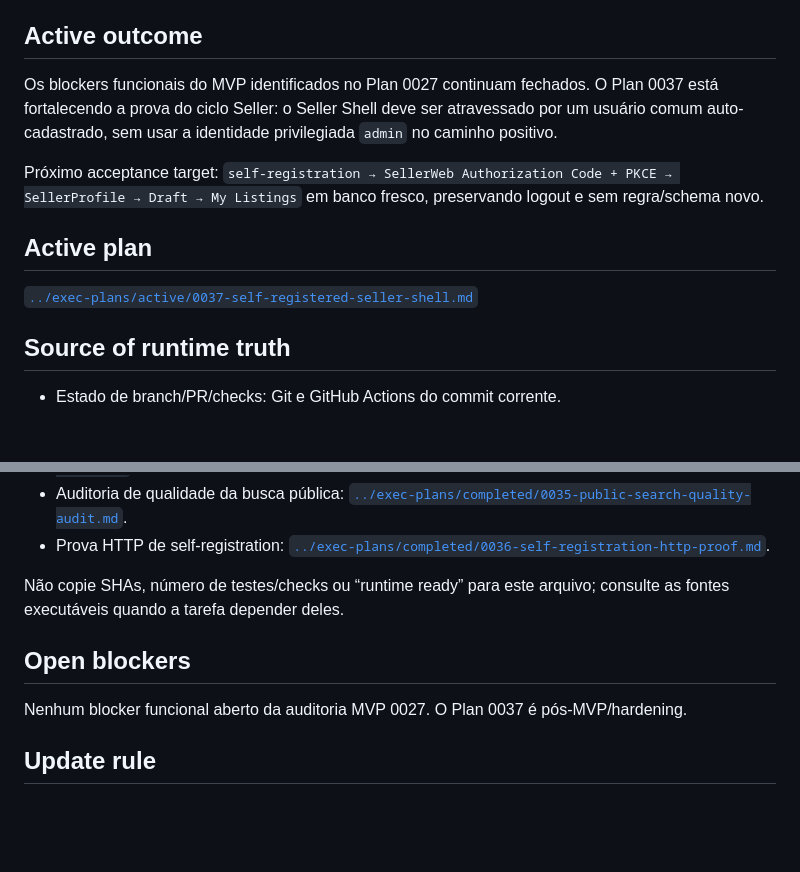
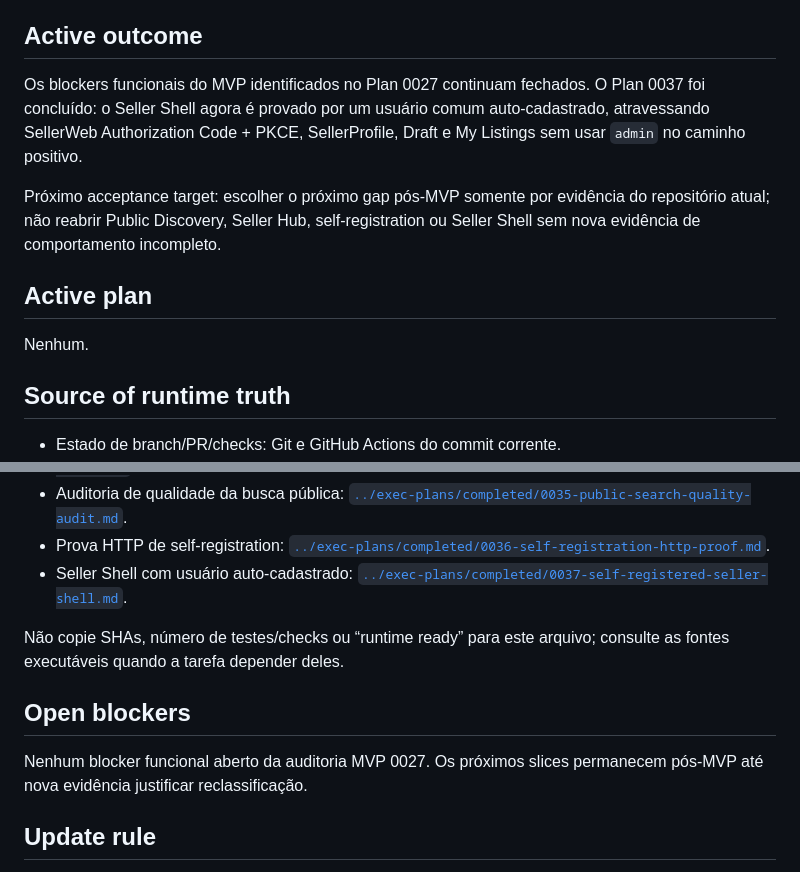
Before and after one commit to igobritoti/bpt2-abp, a Markdown page: docs/agent/CURRENT-WORK.md, 2 parts joined by grey strips. GitHub-like rendering; blank space fills up the shorter version.

Commit message:
docs: close self-registered seller shell work

```diff
--- a/docs/agent/CURRENT-WORK.md
+++ b/docs/agent/CURRENT-WORK.md
@@ -6,13 +6,13 @@ Este arquivo é um snapshot curto do trabalho corrente. Não é histórico, chan
 
 ## Active outcome
 
-Os blockers funcionais do MVP identificados no Plan 0027 continuam fechados. O Plan 0037 está fortalecendo a prova do ciclo Seller: o Seller Shell deve ser atravessado por um usuário comum auto-cadastrado, sem usar a identidade privilegiada `admin` no caminho positivo.
+Os blockers funcionais do MVP identificados no Plan 0027 continuam fechados. O Plan 0037 foi concluído: o Seller Shell agora é provado por um usuário comum auto-cadastrado, atravessando SellerWeb Authorization Code + PKCE, SellerProfile, Draft e My Listings sem usar `admin` no caminho positivo.
 
-Próximo acceptance target: `self-registration → SellerWeb Authorization Code + PKCE → SellerProfile → Draft → My Listings` em banco fresco, preservando logout e sem regra/schema novo.
+Próximo acceptance target: escolher o próximo gap pós-MVP somente por evidência do repositório atual; não reabrir Public Discovery, Seller Hub, self-registration ou Seller Shell sem nova evidência de comportamento incompleto.
 
 ## Active plan
 
-[`../exec-plans/active/0037-self-registered-seller-shell.md`](../exec-plans/active/0037-self-registered-seller-shell.md)
+Nenhum.
 
 ## Source of runtime truth
 
@@ -29,12 +29,13 @@ Próximo acceptance target: `self-registration → SellerWeb Authorization Code
 - Busca pública por identidade canônica: [`../exec-plans/completed/0034-public-vehicle-text-search.md`](../exec-plans/completed/0034-public-vehicle-text-search.md).
 - Auditoria de qualidade da busca pública: [`../exec-plans/completed/0035-public-search-quality-audit.md`](../exec-plans/completed/0035-public-search-quality-audit.md).
 - Prova HTTP de self-registration: [`../exec-plans/completed/0036-self-registration-http-proof.md`](../exec-plans/completed/0036-self-registration-http-proof.md).
+- Seller Shell com usuário auto-cadastrado: [`../exec-plans/completed/0037-self-registered-seller-shell.md`](../exec-plans/completed/0037-self-registered-seller-shell.md).
 
 Não copie SHAs, número de testes/checks ou “runtime ready” para este arquivo; consulte as fontes executáveis quando a tarefa depender deles.
 
 ## Open blockers
 
-Nenhum blocker funcional aberto da auditoria MVP 0027. O Plan 0037 é pós-MVP/hardening.
+Nenhum blocker funcional aberto da auditoria MVP 0027. Os próximos slices permanecem pós-MVP até nova evidência justificar reclassificação.
 
 ## Update rule
 
```
